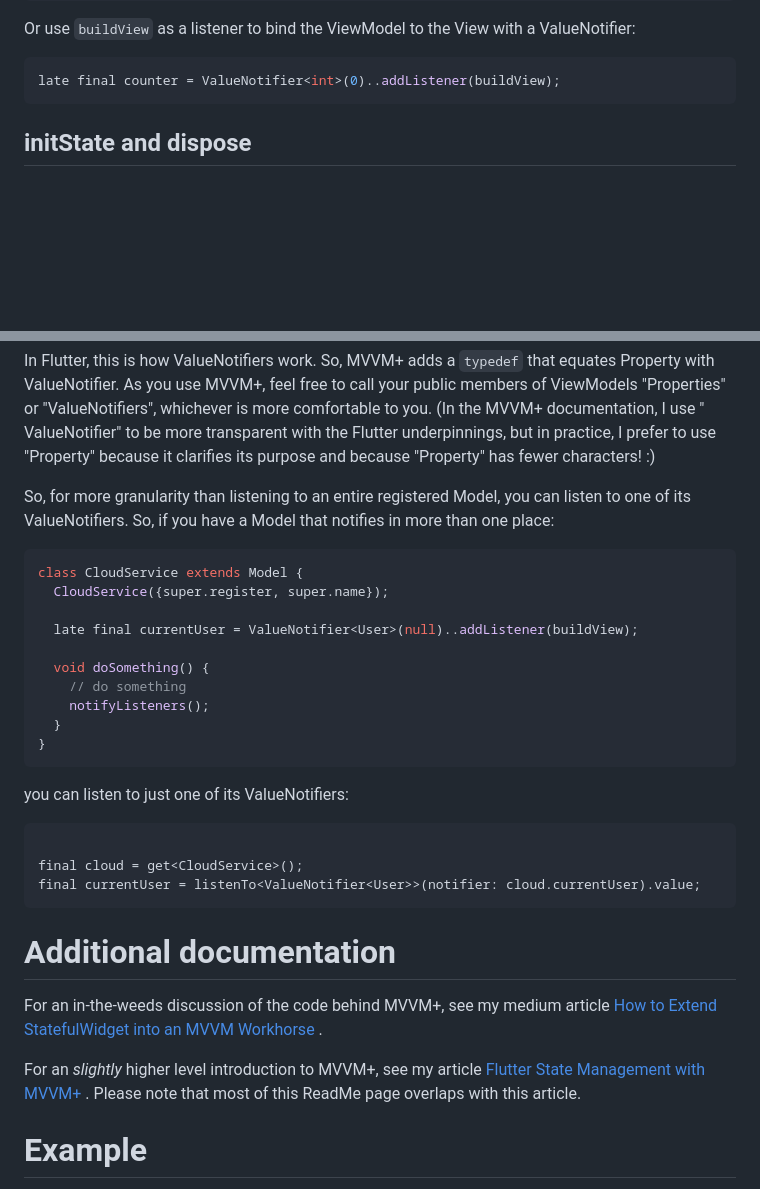
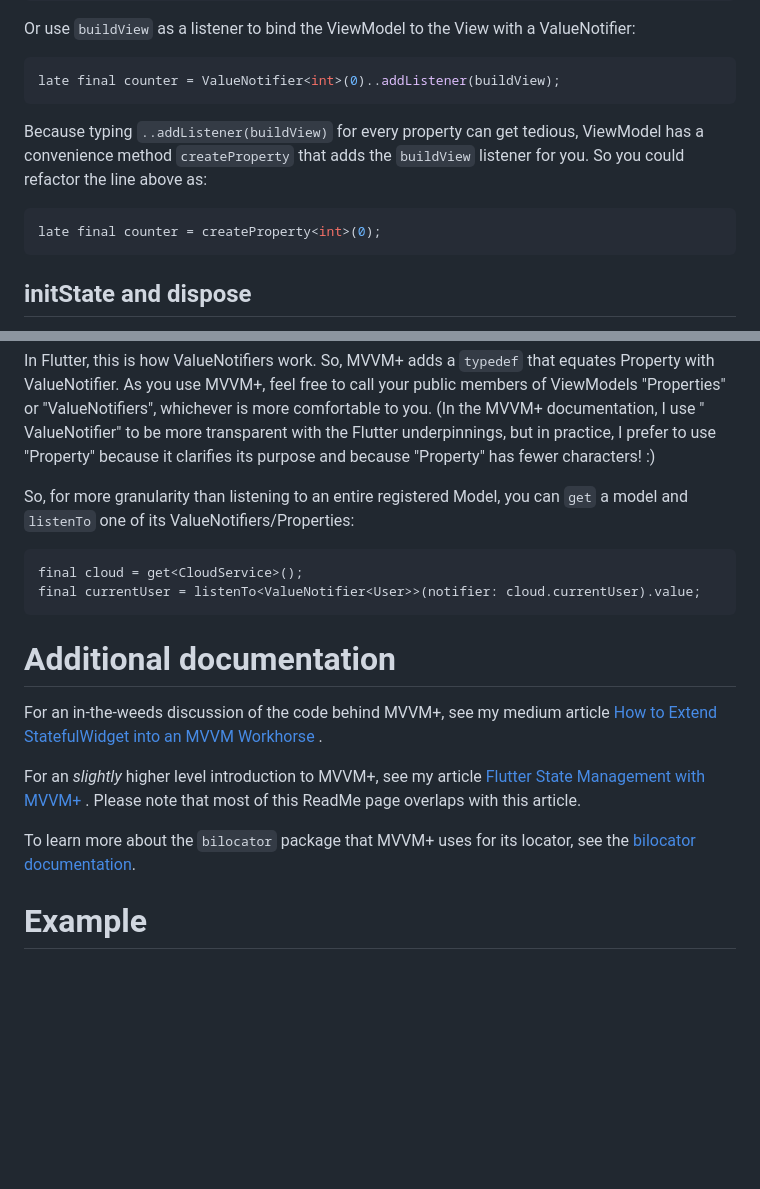
Before and after one commit to buttonsrtoys/mvvm_plus, a Markdown page: README.md, 2 parts joined by grey strips. Rendered like a GitHub page; blank space fills up the shorter version.

````diff
--- a/README.md
+++ b/README.md
@@ -89,6 +89,12 @@ Or use `buildView` as a listener to bind the ViewModel to the View with a ValueN
 
 ```dart
 late final counter = ValueNotifier<int>(0)..addListener(buildView);
+```
+
+Because typing `..addListener(buildView)` for every property can get tedious, ViewModel has a convenience method `createProperty` that adds the `buildView` listener for you. So you could refactor the line above as:
+
+```dart
+late final counter = createProperty<int>(0);
 ```
 
 ## initState and dispose
@@ -266,26 +271,10 @@ or "ValueNotifiers", whichever is more comfortable to you. (In the MVVM+ documen
 ValueNotifier" to be more transparent with the Flutter underpinnings, but in practice, I prefer to
 use "Property" because it clarifies its purpose and because "Property" has fewer characters! :)
 
-So, for more granularity than listening to an entire registered Model, you can listen to one of its
-ValueNotifiers. So, if you have a Model that notifies in more than one place:
+So, for more granularity than listening to an entire registered Model, you can `get` a model and `listenTo` one of its
+ValueNotifiers/Properties:
 
 ```dart
-class CloudService extends Model {
-  CloudService({super.register, super.name});
-
-  late final currentUser = ValueNotifier<User>(null)..addListener(buildView);
-
-  void doSomething() {
-    // do something
-    notifyListeners();
-  }
-}
-```
-
-you can listen to just one of its ValueNotifiers:
-
-```dart
-
 final cloud = get<CloudService>();
 final currentUser = listenTo<ValueNotifier<User>>(notifier: cloud.currentUser).value;
 ```
@@ -299,6 +288,8 @@ article [How to Extend StatefulWidget into an MVVM Workhorse](https://medium.com
 For an *slightly* higher level introduction to MVVM+, see my
 article [Flutter State Management with MVVM+](https://medium.com/@buttonsrtoys/flutter-state-management-with-mvvm-1b55e6911975)
 . Please note that most of this ReadMe page overlaps with this article.
+
+To learn more about the `bilocator` package that MVVM+ uses for its locator, see the [bilocator documentation](https://pub.dev/packages/bilocator#registering-models).
 
 # Example
 
````
Also changed, not shown: other parts of README.md (+13 -14 lines), CHANGELOG.md (+11 -0 lines), ROADMAP.md (deleted, +0 -1 lines), assets/MvvmPlusLogo.png, 11 other files.
